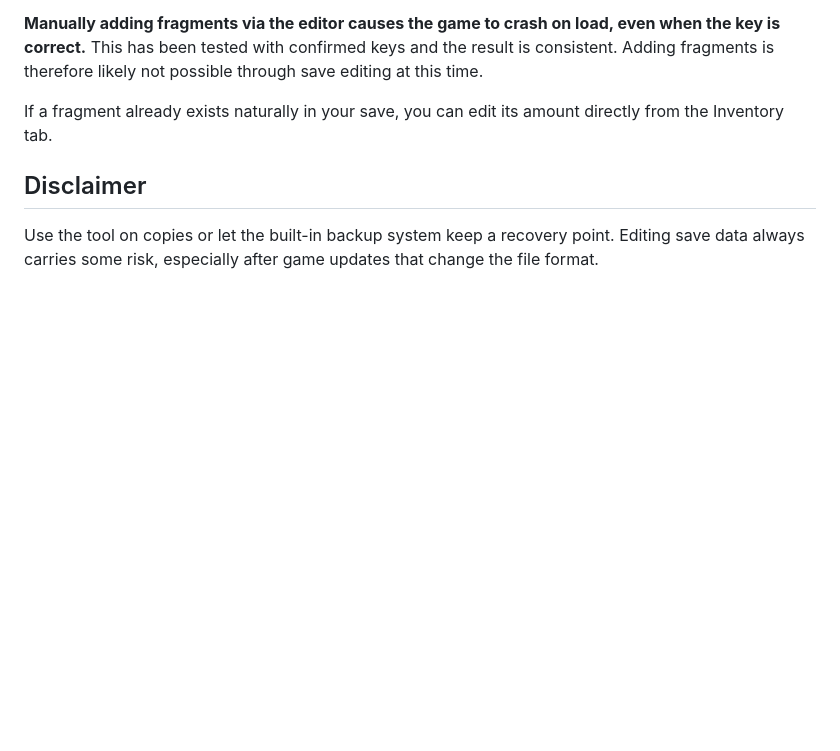
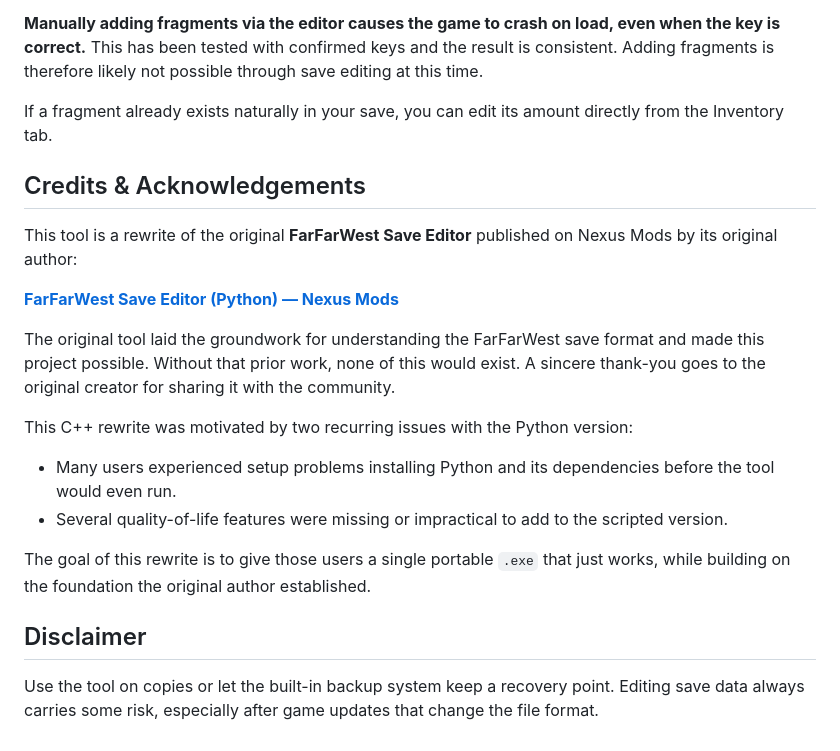
Before and after one commit to SpookyyQ/FarFarWestAccountEditor, a Markdown page: README.md, the part around the change. Drawn GitHub-style; blank space fills up the shorter version.

Commit message:
Add credits section acknowledging original Python tool author

```diff
--- a/README.md
+++ b/README.md
@@ -79,6 +79,21 @@ Weapon and spell fragments may exist but their keys are currently unknown — th
 
 If a fragment already exists naturally in your save, you can edit its amount directly from the Inventory tab.
 
+## Credits & Acknowledgements
+
+This tool is a rewrite of the original **FarFarWest Save Editor** published on Nexus Mods by its original author:
+
+**[FarFarWest Save Editor (Python) — Nexus Mods](https://www.nexusmods.com/farfarwest/mods/5?tab=description)**
+
+The original tool laid the groundwork for understanding the FarFarWest save format and made this project possible. Without that prior work, none of this would exist. A sincere thank-you goes to the original creator for sharing it with the community.
+
+This C++ rewrite was motivated by two recurring issues with the Python version:
+
+- Many users experienced setup problems installing Python and its dependencies before the tool would even run.
+- Several quality-of-life features were missing or impractical to add to the scripted version.
+
+The goal of this rewrite is to give those users a single portable `.exe` that just works, while building on the foundation the original author established.
+
 ## Disclaimer
 
 Use the tool on copies or let the built-in backup system keep a recovery point. Editing save data always carries some risk, especially after game updates that change the file format.
```
